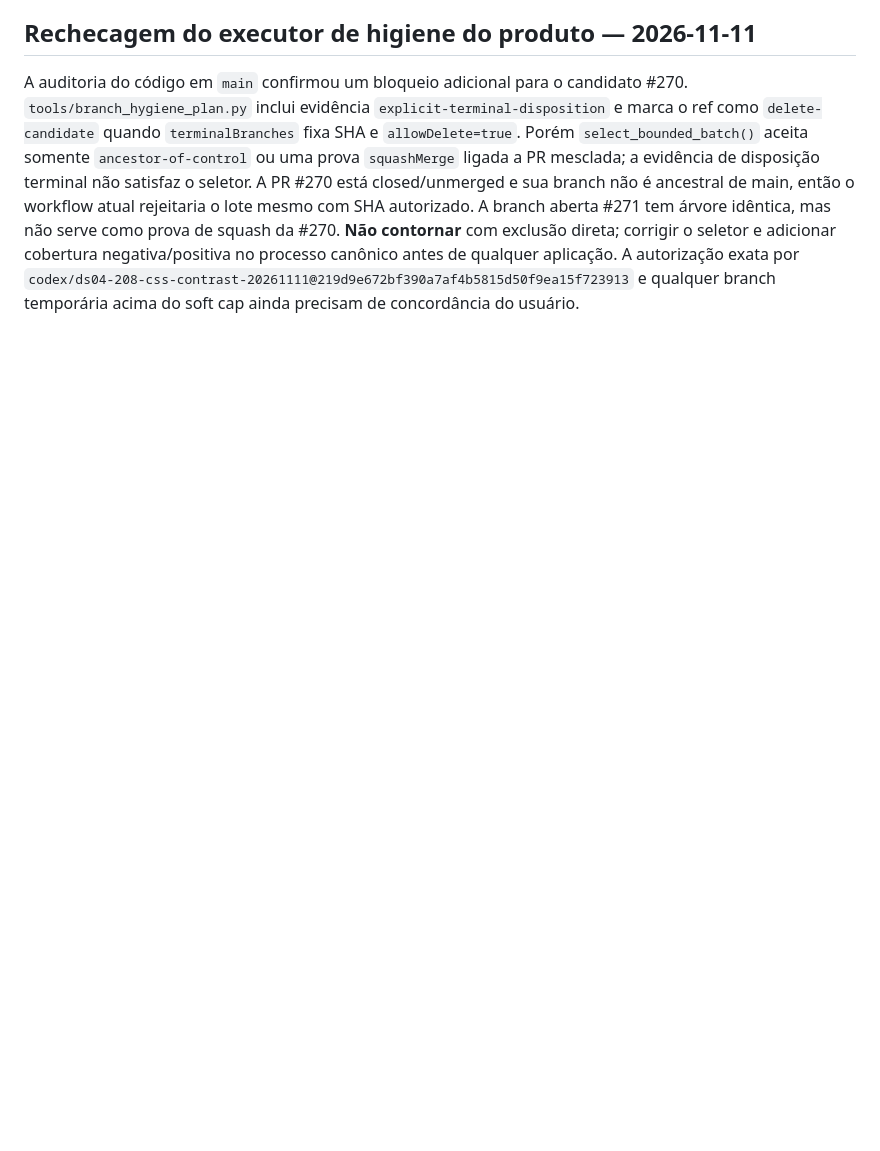
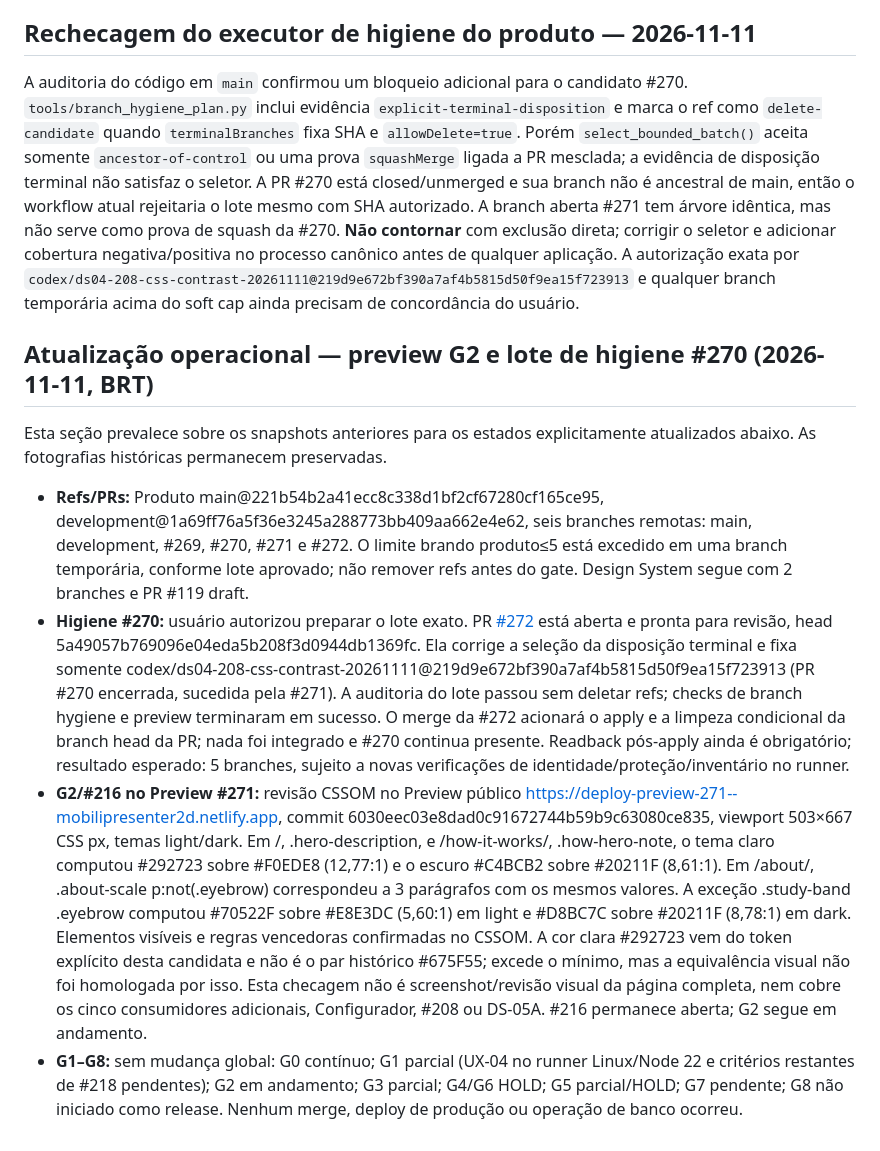
Before and after one commit to EAKerber/MobiliPresenter2D_DesignSystem, a Markdown page: docs/HANDOVER_CURRENT.md, the part around the change. Drawn GitHub-style; blank space fills up the shorter version.

Commit message:
docs(architecture): record hosted G2 evidence and hygiene batch

```diff
--- a/docs/HANDOVER_CURRENT.md
+++ b/docs/HANDOVER_CURRENT.md
@@ -344,3 +344,13 @@ A PR de navegação #269 recebeu o workflow `.github/workflows/development-ux04-
 ## Rechecagem do executor de higiene do produto — 2026-11-11
 
 A auditoria do código em `main` confirmou um bloqueio adicional para o candidato #270. `tools/branch_hygiene_plan.py` inclui evidência `explicit-terminal-disposition` e marca o ref como `delete-candidate` quando `terminalBranches` fixa SHA e `allowDelete=true`. Porém `select_bounded_batch()` aceita somente `ancestor-of-control` ou uma prova `squashMerge` ligada a PR mesclada; a evidência de disposição terminal não satisfaz o seletor. A PR #270 está closed/unmerged e sua branch não é ancestral de main, então o workflow atual rejeitaria o lote mesmo com SHA autorizado. A branch aberta #271 tem árvore idêntica, mas não serve como prova de squash da #270. **Não contornar** com exclusão direta; corrigir o seletor e adicionar cobertura negativa/positiva no processo canônico antes de qualquer aplicação. A autorização exata por `codex/ds04-208-css-contrast-20261111@219d9e672bf390a7af4b5815d50f9ea15f723913` e qualquer branch temporária acima do soft cap ainda precisam de concordância do usuário.
+
+
+## Atualização operacional — preview G2 e lote de higiene #270 (2026-11-11, BRT)
+
+Esta seção prevalece sobre os snapshots anteriores para os estados explicitamente atualizados abaixo. As fotografias históricas permanecem preservadas.
+
+- **Refs/PRs:** Produto main@221b54b2a41ecc8c338d1bf2cf67280cf165ce95, development@1a69ff76a5f36e3245a288773bb409aa662e4e62, seis branches remotas: main, development, #269, #270, #271 e #272. O limite brando produto≤5 está excedido em uma branch temporária, conforme lote aprovado; não remover refs antes do gate. Design System segue com 2 branches e PR #119 draft.
+- **Higiene #270:** usuário autorizou preparar o lote exato. PR [#272](https://github.com/EAKerber/MobiliPresenter2D/pull/272) está aberta e pronta para revisão, head 5a49057b769096e04eda5b208f3d0944db1369fc. Ela corrige a seleção da disposição terminal e fixa somente codex/ds04-208-css-contrast-20261111@219d9e672bf390a7af4b5815d50f9ea15f723913 (PR #270 encerrada, sucedida pela #271). A auditoria do lote passou sem deletar refs; checks de branch hygiene e preview terminaram em sucesso. O merge da #272 acionará o apply e a limpeza condicional da branch head da PR; nada foi integrado e #270 continua presente. Readback pós-apply ainda é obrigatório; resultado esperado: 5 branches, sujeito a novas verificações de identidade/proteção/inventário no runner.
+- **G2/#216 no Preview #271:** revisão CSSOM no Preview público https://deploy-preview-271--mobilipresenter2d.netlify.app, commit 6030eec03e8dad0c91672744b59b9c63080ce835, viewport 503×667 CSS px, temas light/dark. Em /, .hero-description, e /how-it-works/, .how-hero-note, o tema claro computou #292723 sobre #F0EDE8 (12,77:1) e o escuro #C4BCB2 sobre #20211F (8,61:1). Em /about/, .about-scale p:not(.eyebrow) correspondeu a 3 parágrafos com os mesmos valores. A exceção .study-band .eyebrow computou #70522F sobre #E8E3DC (5,60:1) em light e #D8BC7C sobre #20211F (8,78:1) em dark. Elementos visíveis e regras vencedoras confirmadas no CSSOM. A cor clara #292723 vem do token explícito desta candidata e não é o par histórico #675F55; excede o mínimo, mas a equivalência visual não foi homologada por isso. Esta checagem não é screenshot/revisão visual da página completa, nem cobre os cinco consumidores adicionais, Configurador, #208 ou DS-05A. #216 permanece aberta; G2 segue em andamento.
+- **G1–G8:** sem mudança global: G0 contínuo; G1 parcial (UX-04 no runner Linux/Node 22 e critérios restantes de #218 pendentes); G2 em andamento; G3 parcial; G4/G6 HOLD; G5 parcial/HOLD; G7 pendente; G8 não iniciado como release. Nenhum merge, deploy de produção ou operação de banco ocorreu.
```
Also changed, not shown: evidence/architecture/architecture-g0-g8-current-checkpoint-2026-11-09.md (+20 -1 lines).
